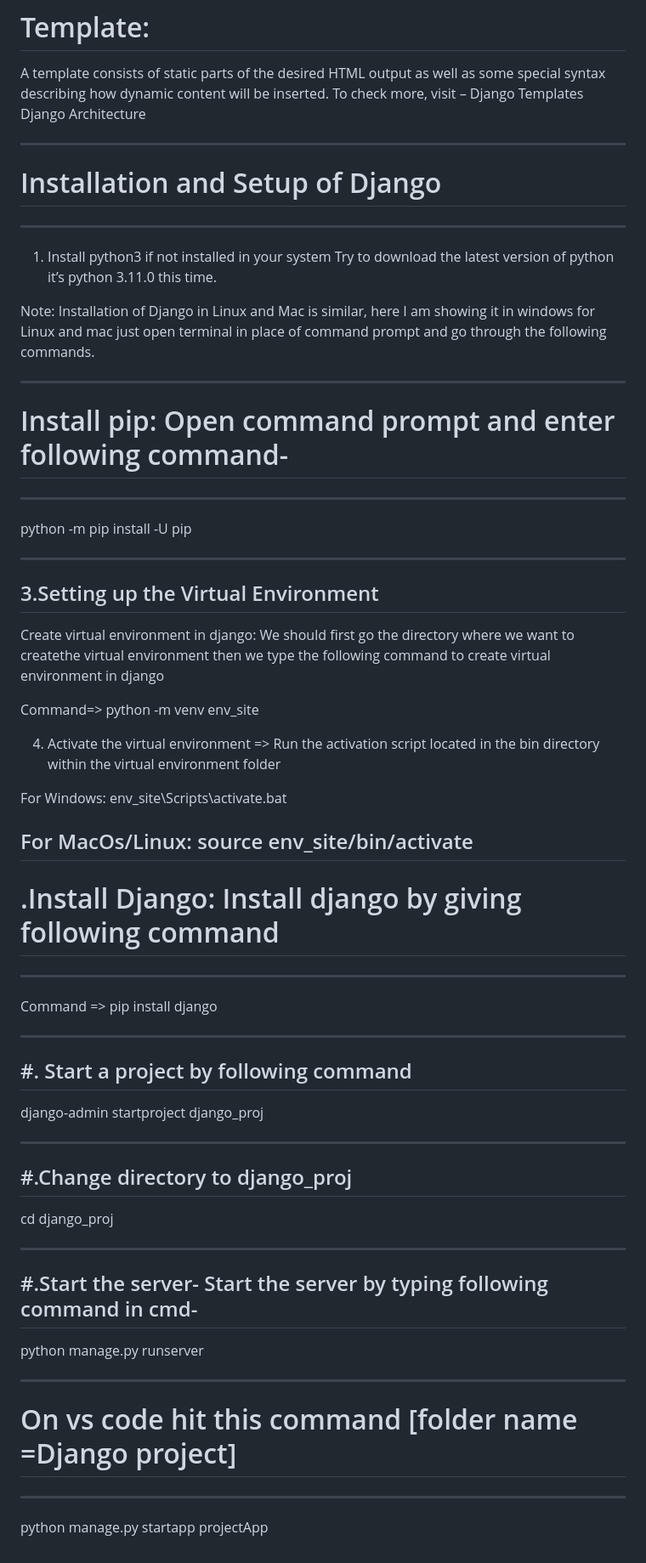
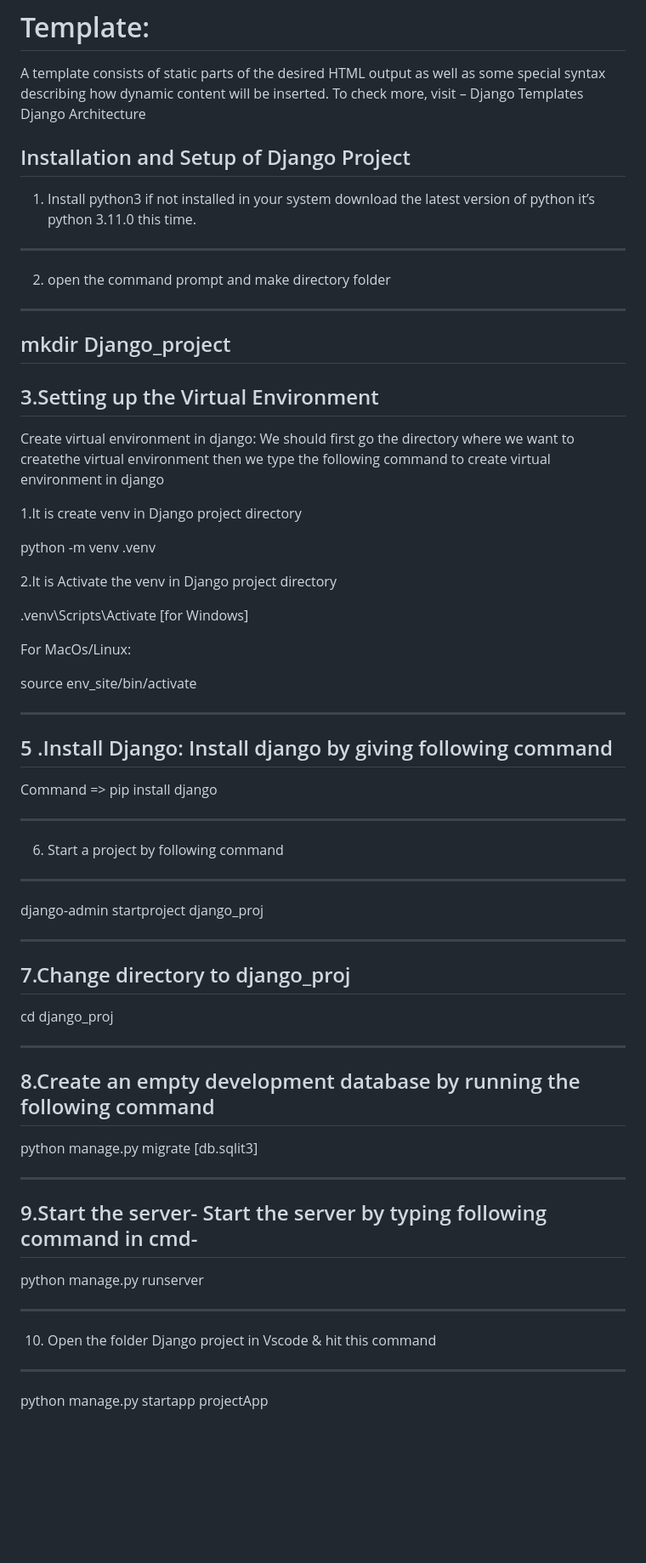
Before and after one commit to karanbhoknal/Django-project, a Markdown page: README.md, the part around the change. Shown: that part at 85% size. Rendered like a GitHub page; blank space fills up the shorter version.

```diff
--- a/README.md
+++ b/README.md
@@ -89,65 +89,66 @@ Django Architecture
 
 
 
+Installation and Setup of Django Project
 --------------------------------------------------------------------
- # Installation and Setup of Django
+1. Install python3 if not installed in your system
+ download the latest version of python it’s python 3.11.0 this time.
 --------------------------------------------------------------------
+2. open the command prompt and make directory folder
+------------------------------------------------------------------------------------
 
-1. Install python3 if not installed in your system
- Try to download the latest version of python it’s python 3.11.0 this time.
-
-Note: Installation of Django in Linux and Mac is similar, here I am showing it in windows for
-Linux and mac just open terminal in place
-of command prompt and go through the following commands.
-
---------------------------------------------------------------------
-# Install pip: Open command prompt and enter following command-
---------------------------------------------------------------------------------------
-   python -m pip install -U pip
-
+ mkdir Django_project
 --------------------------------------------------------------------
 3.Setting up the Virtual Environment
 --------------------------------------------------------------------
-Create virtual environment in django: We should first go the directory
-where we want to createthe virtual environment then we type the following
-command to create virtual environment in django
+ Create virtual environment in django: We should first go the directory
+ where we want to createthe virtual environment then we type the following
+ command to create virtual environment in django
 
-Command=> python -m venv env_site
+ 1.It is create venv in Django project directory
 
+ python -m venv .venv
 
-4. Activate the virtual environment => Run the activation script located
-in the bin directory within the virtual environment folder
+ 2.It is Activate the venv in Django project directory
 
-For Windows:
-env_site\Scripts\activate.bat
+ .venv\Scripts\Activate [for Windows]
 
-For MacOs/Linux:
-source env_site/bin/activate
---------------------------------------------------------------------
-# .Install Django: Install django by giving following command
---------------------------------------------------------------------
-Command => pip install django
+ For MacOs/Linux:
 
+ source env_site/bin/activate
 
 --------------------------------------------------------------------
-#. Start a project by following command
+5 .Install Django: Install django by giving following command
 --------------------------------------------------------------------
-django-admin startproject django_proj
 
+ Command => pip install django
+
+--------------------------------------------------------------------
+6. Start a project by following command
+--------------------------------------------------------------------
+
+ django-admin startproject django_proj
 
 ----------------------------------
-#.Change directory to django_proj
+7.Change directory to django_proj
 ----------------------------------
-cd django_proj
 
+ cd django_proj
 
 --------------------------------------------------------------------
-#.Start the server- Start the server by typing following command in cmd-
+8.Create an empty development database by running the following command
 --------------------------------------------------------------------
-python manage.py runserver
+
+ python manage.py migrate [db.sqlit3]
 
 --------------------------------------------------------------------
-# On vs code hit this command [folder name =Django project]
+9.Start the server- Start the server by typing following command in cmd-
 --------------------------------------------------------------------
 
-python manage.py startapp projectApp
+ python manage.py runserver
+
+--------------------------------------------------------------------
+10. Open the folder Django project in Vscode & hit this command
+--------------------------------------------------------------------
+
+ python manage.py startapp projectApp
```
